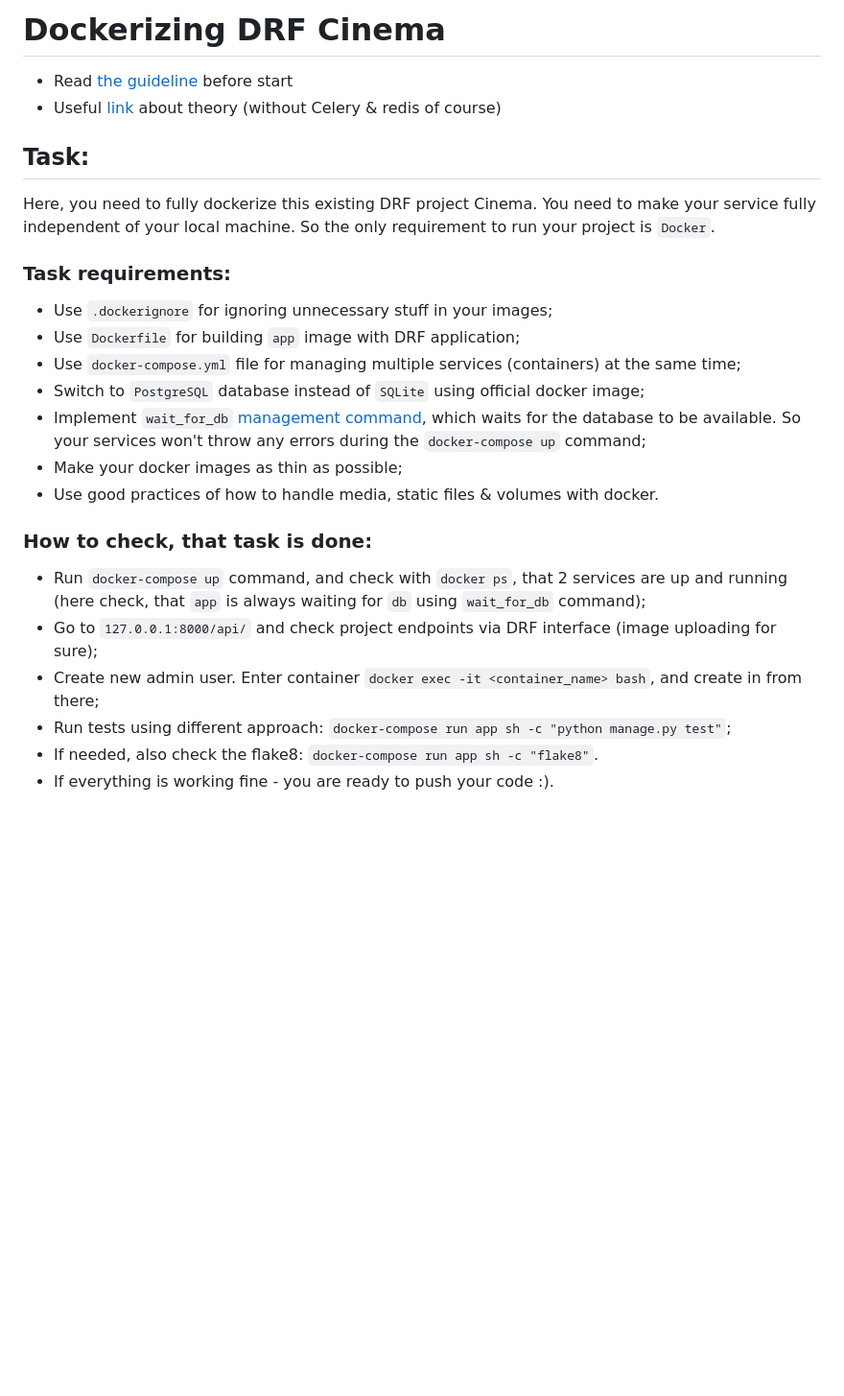
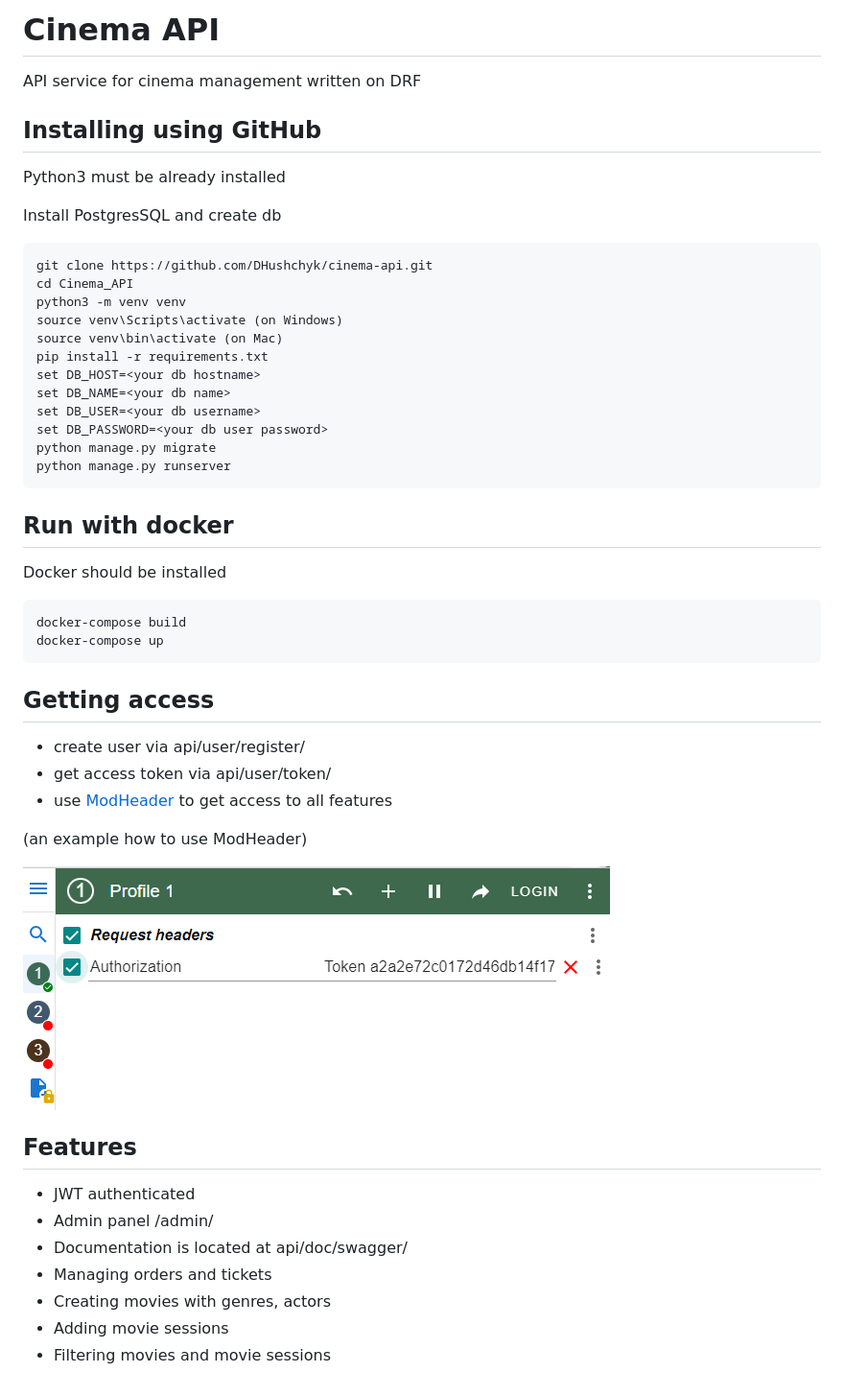
Before and after one commit to mate-academy/py-dockerize-cinema, a Markdown page: README.md, the part around the change. Shown at 96% size. Rendered like a GitHub page; pictures changed too: modheader.PNG (added); blank space fills up the shorter version.

Commit message:
Last changes

````diff
--- a/README.md
+++ b/README.md
@@ -1,33 +1,52 @@
-# Dockerizing DRF Cinema
+# Cinema API
 
-- Read [the guideline](https://github.com/mate-academy/py-task-guideline/blob/main/README.md) before start
-- Useful [link](https://soshace.com/dockerizing-django-with-postgres-redis-and-celery/) about theory
-  (without Celery & redis of course)
+API service for cinema management written on DRF
 
-## Task:
+## Installing using GitHub
 
-Here, you need to fully dockerize this existing DRF project Cinema.
-You need to make your service fully independent of your local machine.
-So the only requirement to run your project is `Docker`.
+Python3 must be already installed
 
-### Task requirements:
-- Use `.dockerignore` for ignoring unnecessary stuff in your images;
-- Use `Dockerfile` for building `app` image with DRF application;
-- Use `docker-compose.yml` file for managing multiple services (containers) at the same time;
-- Switch to `PostgreSQL` database instead of `SQLite` using official docker image;
-- Implement `wait_for_db`
-  [management command](https://docs.djangoproject.com/en/4.0/howto/custom-management-commands/),
-  which waits for the database to be available.
-  So your services won't throw any errors during the `docker-compose up` command;
-- Make your docker images as thin as possible;
-- Use good practices of how to handle media, static files & volumes with docker.
+Install PostgresSQL and create db
+
+```shell
+git clone https://github.com/DHushchyk/cinema-api.git
+cd Cinema_API
+python3 -m venv venv
+source venv\Scripts\activate (on Windows)
+source venv\bin\activate (on Mac)
+pip install -r requirements.txt
+set DB_HOST=<your db hostname>
+set DB_NAME=<your db name>
+set DB_USER=<your db username>
+set DB_PASSWORD=<your db user password>
+python manage.py migrate
+python manage.py runserver
+```
+
+## Run with docker
+
+Docker should be installed
+
+```shell
+docker-compose build
+docker-compose up
+```
+
+## Getting access
+* create user via  api/user/register/
+* get access token via api/user/token/
+* use [ModHeader](https://chrome.google.com/webstore/detail/modheader/idgpnmonknjnojddfkpgkljpfnnfcklj) to get access to all features
+
+(an example how to use ModHeader)
+
+![ModHeader](modheader.PNG)
 
 
-### How to check, that task is done:
-- Run `docker-compose up` command, and check with `docker ps`, that 2 services are up and running
-  (here check, that `app` is always waiting for `db` using `wait_for_db` command);
-- Go to `127.0.0.1:8000/api/` and check project endpoints via DRF interface (image uploading for sure);
-- Create new admin user. Enter container `docker exec -it <container_name> bash`, and create in from there;
-- Run tests using different approach: `docker-compose run app sh -c "python manage.py test"`;
-- If needed, also check the flake8: `docker-compose run app sh -c "flake8"`.
-- If everything is working fine - you are ready to push your code :).
+## Features
+* JWT authenticated
+* Admin panel /admin/
+* Documentation is located at api/doc/swagger/
+* Managing orders and tickets
+* Creating movies with genres, actors
+* Adding movie sessions
+* Filtering movies and movie sessions
````
Also changed, not shown: 1 other file.
